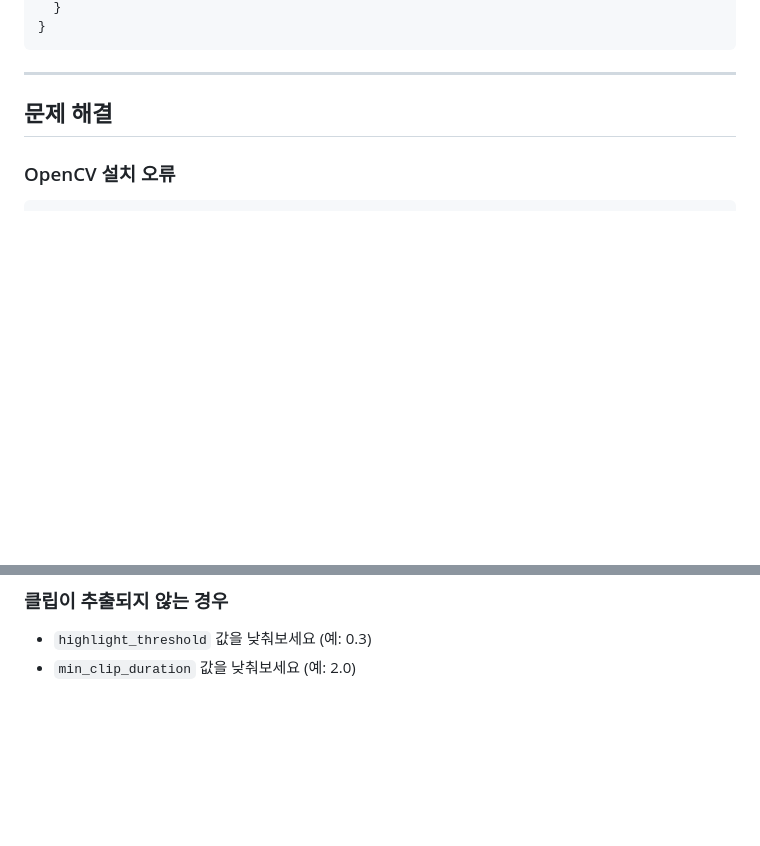
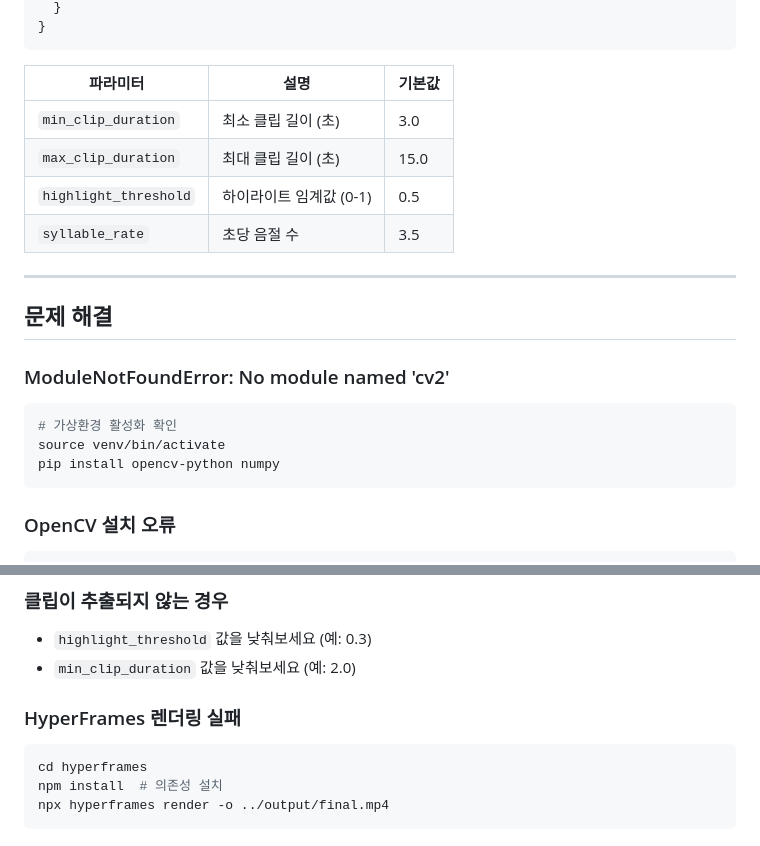
Before and after one commit to elain2/ShortformGenerator, a Markdown page: docs/TESTING.md, 2 parts joined by grey strips. Drawn GitHub-style; blank space fills up the shorter version.

````diff
--- a/docs/TESTING.md
+++ b/docs/TESTING.md
@@ -164,9 +212,23 @@ open ../output/final.mp4  # macOS에서 영상 재생
 }
 ```
 
+| 파라미터 | 설명 | 기본값 |
+|---------|------|-------|
+| `min_clip_duration` | 최소 클립 길이 (초) | 3.0 |
+| `max_clip_duration` | 최대 클립 길이 (초) | 15.0 |
+| `highlight_threshold` | 하이라이트 임계값 (0-1) | 0.5 |
+| `syllable_rate` | 초당 음절 수 | 3.5 |
+
 ---
 
 ## 문제 해결
+
+### ModuleNotFoundError: No module named 'cv2'
+```bash
+# 가상환경 활성화 확인
+source venv/bin/activate
+pip install opencv-python numpy
+```
 
 ### OpenCV 설치 오류
 ```bash
@@ -182,3 +244,10 @@ chmod +x /opt/homebrew/bin/ffmpeg
 ### 클립이 추출되지 않는 경우
 - `highlight_threshold` 값을 낮춰보세요 (예: 0.3)
 - `min_clip_duration` 값을 낮춰보세요 (예: 2.0)
+
+### HyperFrames 렌더링 실패
+```bash
+cd hyperframes
+npm install  # 의존성 설치
+npx hyperframes render -o ../output/final.mp4
+```
````
Also changed, not shown: other parts of docs/TESTING.md (+90 -42 lines).
